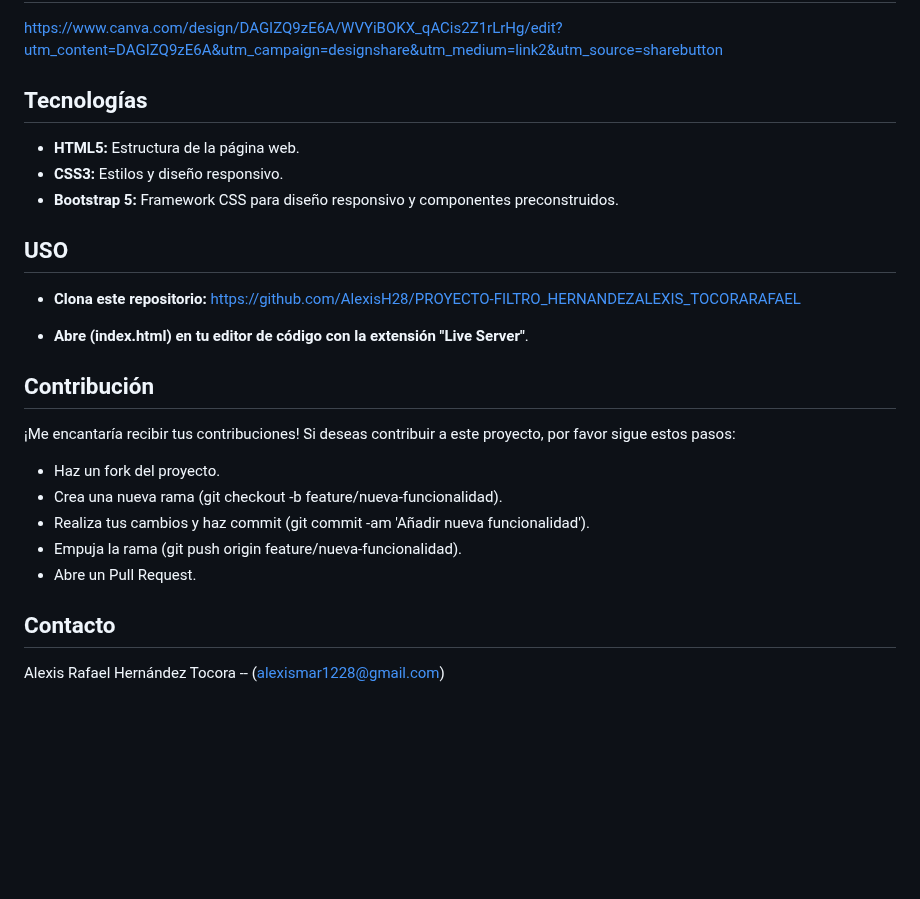
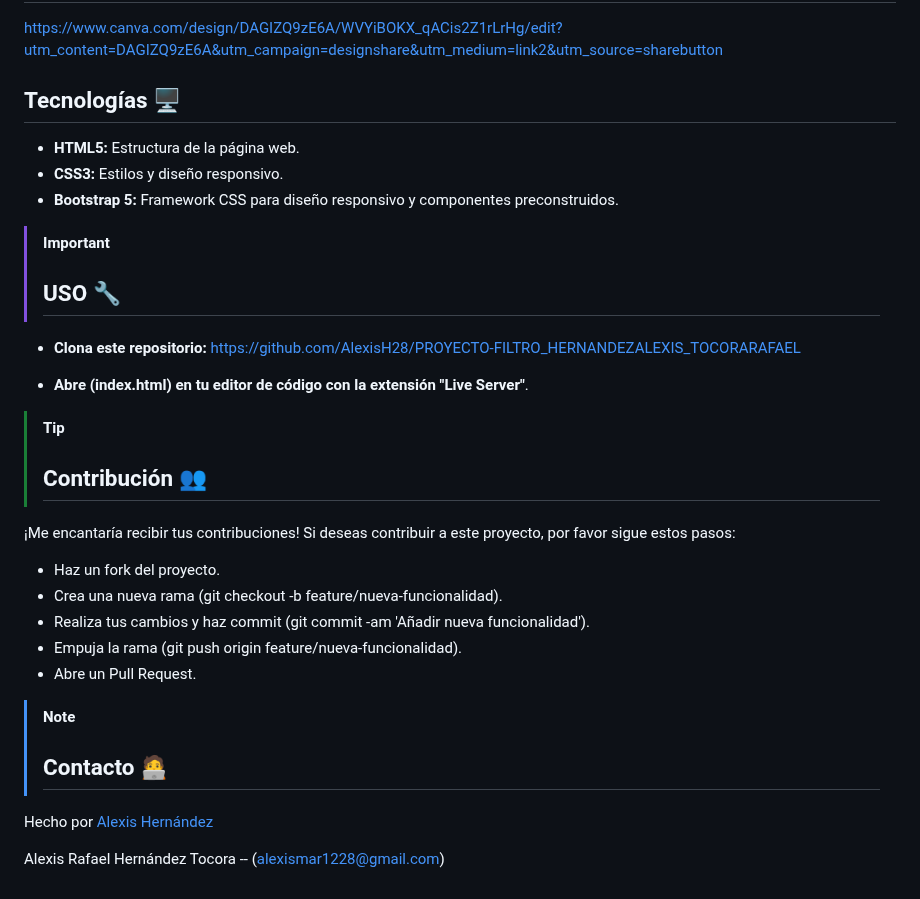
Before and after one commit to AlexisH28/PROYECTO-FILTRO_HERNANDEZALEXIS_TOCORARAFAEL, a Markdown page: README.md, the part around one of its changes. Rendered like a GitHub page; blank space fills up the shorter version.

```diff
--- a/README.md
+++ b/README.md
@@ -68,20 +58,22 @@ https://www.canva.com/design/DAGIfhCG0YE/YFBakEcZtcN7CujuPjxUwg/edit?utm_content
 
 https://www.canva.com/design/DAGIZQ9zE6A/WVYiBOKX_qACis2Z1rLrHg/edit?utm_content=DAGIZQ9zE6A&utm_campaign=designshare&utm_medium=link2&utm_source=sharebutton
 
-## Tecnologías
+## Tecnologías 🖥️
 
 - **HTML5:** Estructura de la página web.
 - **CSS3:** Estilos y diseño responsivo.
 - **Bootstrap 5:** Framework CSS para diseño responsivo y componentes preconstruidos.
 
-## USO
+> [!IMPORTANT]
+> ## USO 🔧
 
 - **Clona este repositorio:**
 https://github.com/AlexisH28/PROYECTO-FILTRO_HERNANDEZALEXIS_TOCORARAFAEL
 
 - **Abre (index.html) en tu editor de código con la extensión "Live Server"**.
 
-## Contribución
+> [!TIP]
+> ## Contribución 👥
 
 ¡Me encantaría recibir tus contribuciones! Si deseas contribuir a este proyecto, por favor sigue estos pasos:
 
@@ -91,6 +83,9 @@ https://github.com/AlexisH28/PROYECTO-FILTRO_HERNANDEZALEXIS_TOCORARAFAEL
 - Empuja la rama (git push origin feature/nueva-funcionalidad).
 - Abre un Pull Request.
 
-## Contacto
+> [!NOTE]
+> ## Contacto 🧑‍💻
+
+Hecho por [Alexis Hernández](https://github.com/AlexisH28)
 
 Alexis Rafael Hernández Tocora -- (alexismar1228@gmail.com)
```
Also changed, not shown: other parts of README.md (+17 -27 lines).
